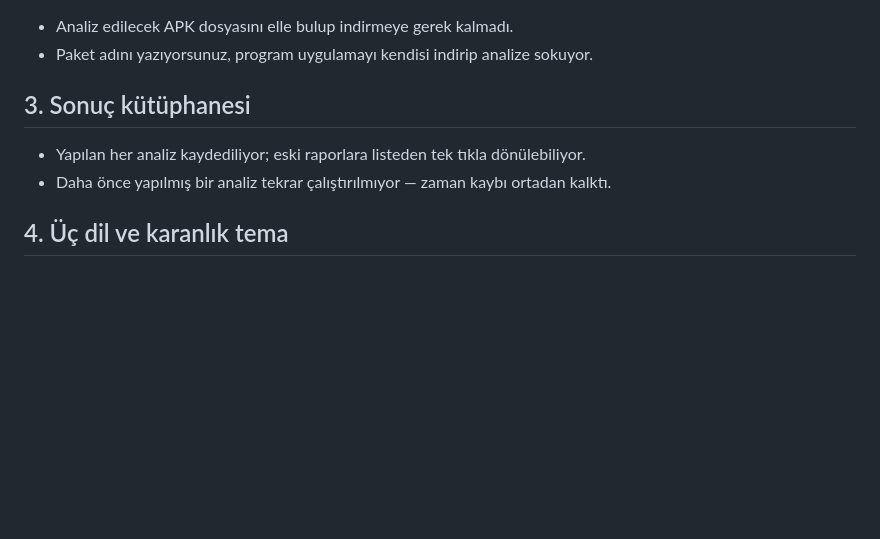
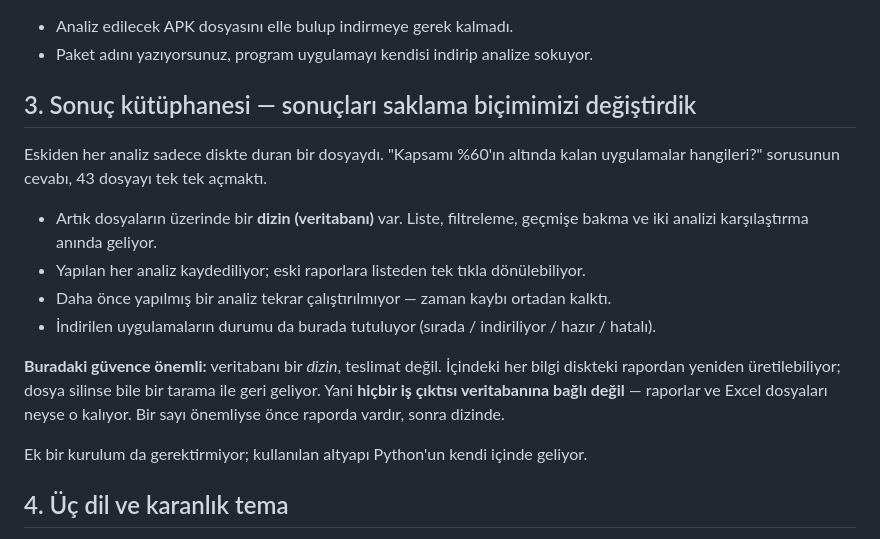
Before and after one commit to afk59/apk-analyzer, a Markdown page: docs/V2_YONETICI_OZETI.md, the part around the change. Drawn GitHub-style; blank space fills up the shorter version.

Commit message:
docs: the storage change belongs in the manager summary
Section 3 described the results library by its effect and left out what
actually changed underneath: v1 kept every result as a loose file, so
"which apps are under 60% coverage" meant opening 43 of them. v2 put an
index over those files.

Written with the guarantee attached, because that is the part a manager
needs: the database is an index, not a deliverable. Every column is
derivable from an artifact on disk and a rescan rebuilds it, so no business
output depends on it -- which is decisions/0002 in one paragraph.

```diff
--- a/docs/V2_YONETICI_OZETI.md
+++ b/docs/V2_YONETICI_OZETI.md
@@ -25,10 +25,23 @@ v2'de iki şey yaptık: **aracı herkesin kullanabileceği hale getirdik** ve
 - Analiz edilecek APK dosyasını elle bulup indirmeye gerek kalmadı.
 - Paket adını yazıyorsunuz, program uygulamayı kendisi indirip analize sokuyor.
 
-## 3. Sonuç kütüphanesi
+## 3. Sonuç kütüphanesi — sonuçları saklama biçimimizi değiştirdik
 
+Eskiden her analiz sadece diskte duran bir dosyaydı. "Kapsamı %60'ın altında kalan
+uygulamalar hangileri?" sorusunun cevabı, 43 dosyayı tek tek açmaktı.
+
+- Artık dosyaların üzerinde bir **dizin (veritabanı)** var. Liste, filtreleme, geçmişe
+  bakma ve iki analizi karşılaştırma anında geliyor.
 - Yapılan her analiz kaydediliyor; eski raporlara listeden tek tıkla dönülebiliyor.
 - Daha önce yapılmış bir analiz tekrar çalıştırılmıyor — zaman kaybı ortadan kalktı.
+- İndirilen uygulamaların durumu da burada tutuluyor (sırada / indiriliyor / hazır / hatalı).
+
+**Buradaki güvence önemli:** veritabanı bir *dizin*, teslimat değil. İçindeki her bilgi
+diskteki rapordan yeniden üretilebiliyor; dosya silinse bile bir tarama ile geri geliyor.
+Yani **hiçbir iş çıktısı veritabanına bağlı değil** — raporlar ve Excel dosyaları neyse
+o kalıyor. Bir sayı önemliyse önce raporda vardır, sonra dizinde.
+
+Ek bir kurulum da gerektirmiyor; kullanılan altyapı Python'un kendi içinde geliyor.
 
 ## 4. Üç dil ve karanlık tema
 
```
